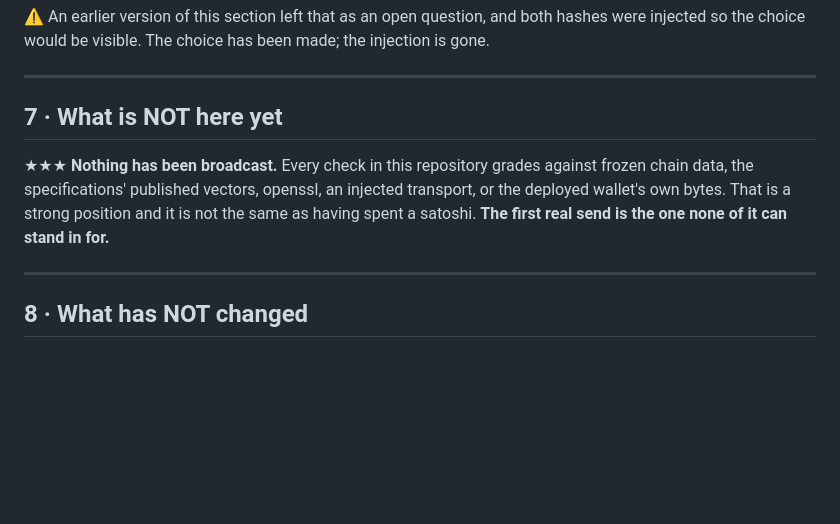
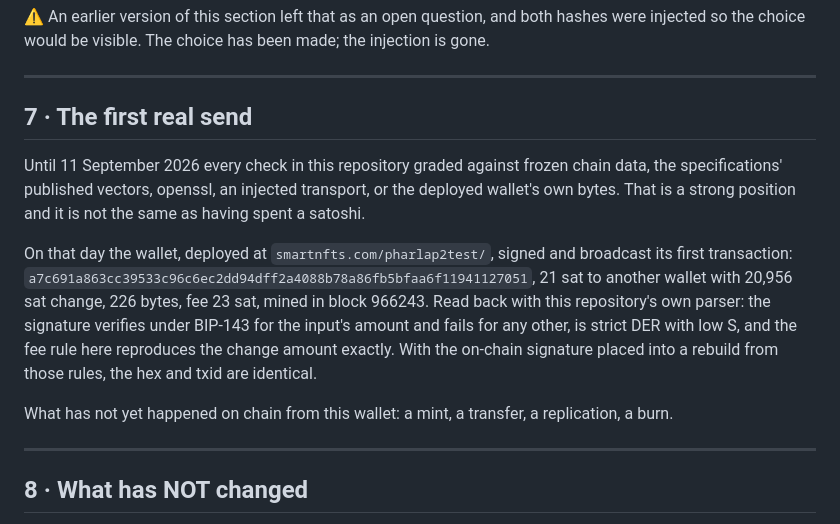
Before and after one commit to sun-dive/PharLap2, a Markdown page: WHAT-CHANGED.md, the part around the change. GitHub-like rendering; blank space fills up the shorter version.

Commit message:
WHAT-CHANGED: the first real send, a7c691a8, verified
Co-Authored-By: Claude Fable 5.1 <noreply@anthropic.com>

```diff
--- a/WHAT-CHANGED.md
+++ b/WHAT-CHANGED.md
@@ -201,12 +201,20 @@ choice would be visible. The choice has been made; the injection is gone.
 
 ---
 
-## 7 · What is NOT here yet
+## 7 · The first real send
 
-★★★ **Nothing has been broadcast.** Every check in this repository grades against frozen chain data,
-the specifications' published vectors, openssl, an injected transport, or the deployed wallet's own
-bytes. That is a strong position and it is not the same as having spent a satoshi. **The first real send
-is the one none of it can stand in for.**
+Until 11 September 2026 every check in this repository graded against frozen chain data, the
+specifications' published vectors, openssl, an injected transport, or the deployed wallet's own bytes.
+That is a strong position and it is not the same as having spent a satoshi.
+
+On that day the wallet, deployed at `smartnfts.com/pharlap2test/`, signed and broadcast its first
+transaction: `a7c691a863cc39533c96c6ec2dd94dff2a4088b78a86fb5bfaa6f11941127051`, 21 sat to another wallet
+with 20,956 sat change, 226 bytes, fee 23 sat, mined in block 966243. Read back with this repository's own
+parser: the signature verifies under BIP-143 for the input's amount and fails for any other, is strict
+DER with low S, and the fee rule here reproduces the change amount exactly. With the on-chain signature
+placed into a rebuild from those rules, the hex and txid are identical.
+
+What has not yet happened on chain from this wallet: a mint, a transfer, a replication, a burn.
 
 ---
 
```
